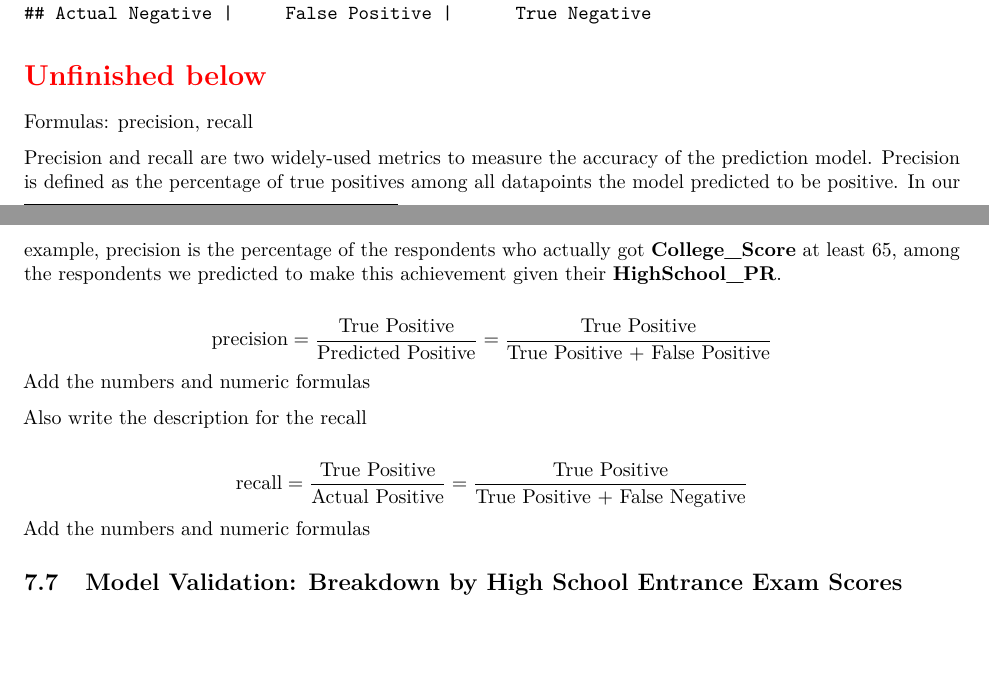
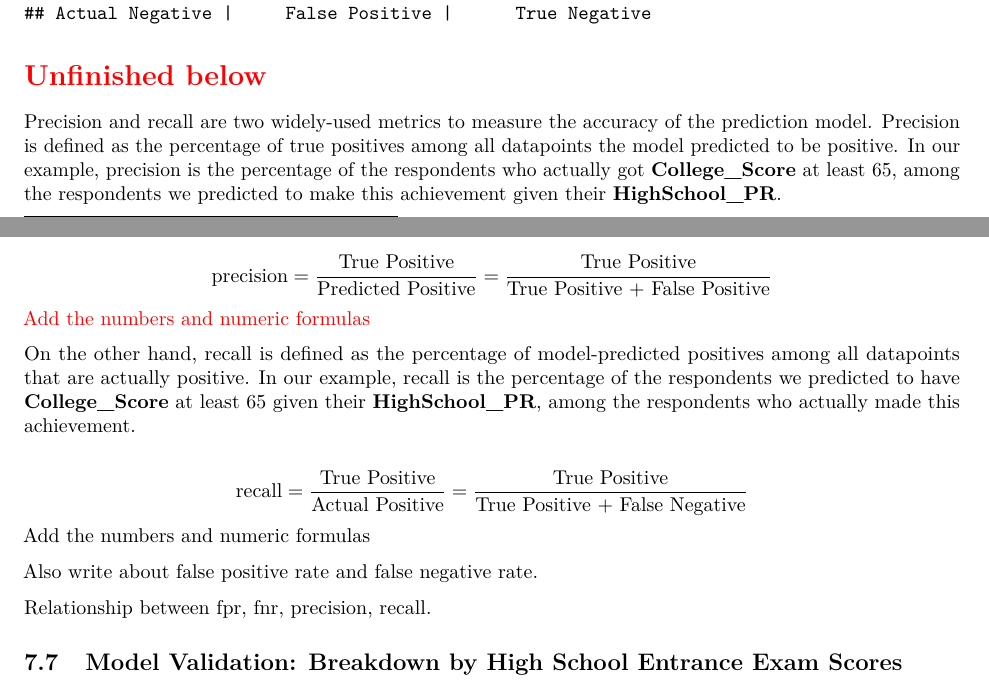
Before and after one commit to star1327p/Exam-Scores-PTT, an R Markdown document (PTT_Analysis_of_Test_Scores_Unfinished.Rmd): two parts of pages 24 and 25 of 25, joined at a grey line, cut so that both start at the same text, the shorter picture padded with empty space. The pictures show the output file PTT_Analysis_of_Test_Scores_Unfinished.pdf that the author committed with the source.

Commit message:
added text description for recall

```diff
--- a/PTT_Analysis_of_Test_Scores_Unfinished.Rmd
+++ b/PTT_Analysis_of_Test_Scores_Unfinished.Rmd
@@ -732,17 +732,19 @@ table_df
 
 \section*{\textcolor{red}{Unfinished below}}
 
-Formulas: precision, recall
-
 Precision and recall are two widely-used metrics to measure the accuracy of the prediction model. Precision is defined as the percentage of true positives among all datapoints the model predicted to be positive. In our example, precision is the percentage of the respondents who actually got **College_Score** at least 65, among the respondents we predicted to make this achievement given their **HighSchool_PR**.
 
 $$\text{precision} = \dfrac{\text{True Positive}}{\text{Predicted Positive}} = \dfrac{\text{True Positive}}{\text{True Positive + False Positive}}$$
-Add the numbers and numeric formulas
+\textcolor{red}{Add the numbers and numeric formulas}
 
-Also write the description for the recall
+On the other hand, recall is defined as the percentage of model-predicted positives among all datapoints that are actually positive. In our example, recall is the percentage of the respondents we predicted to have **College_Score** at least 65 given their **HighSchool_PR**, among the respondents who actually made this achievement.
 
 $$\text{recall} = \dfrac{\text{True Positive}}{\text{Actual Positive}} = \dfrac{\text{True Positive}}{\text{True Positive + False Negative}}$$
 Add the numbers and numeric formulas
+
+Also write about false positive rate and false negative rate.
+
+Relationship between fpr, fnr, precision, recall.
 
 ## Model Validation: Breakdown by High School Entrance Exam Scores
 
```
Also changed, not shown: PTT_Analysis_of_Test_Scores_Unfinished.pdf.
